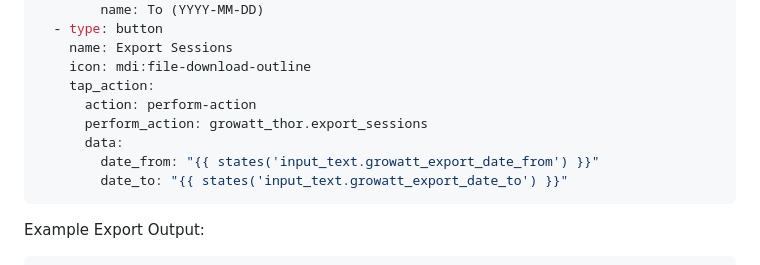
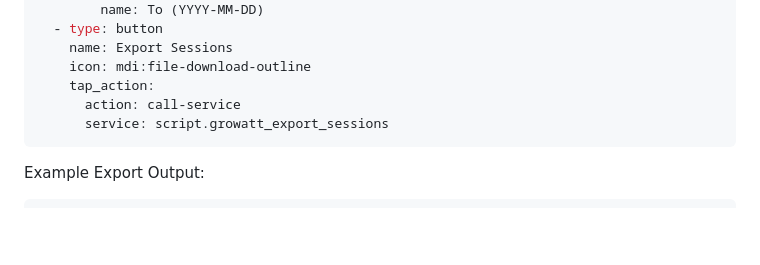
Before and after one commit to bobbesnl/growatt_thor, a Markdown page: README.md, the part around the change. GitHub-like rendering; blank space fills up the shorter version.

Commit message:
Update README.md with correct lovelace code

````diff
--- a/README.md
+++ b/README.md
@@ -165,11 +165,8 @@ cards:
     name: Export Sessions
     icon: mdi:file-download-outline
     tap_action:
-      action: perform-action
-      perform_action: growatt_thor.export_sessions
-      data:
-        date_from: "{{ states('input_text.growatt_export_date_from') }}"
-        date_to: "{{ states('input_text.growatt_export_date_to') }}"
+      action: call-service
+      service: script.growatt_export_sessions
 ```
 
 Example Export Output:
````
